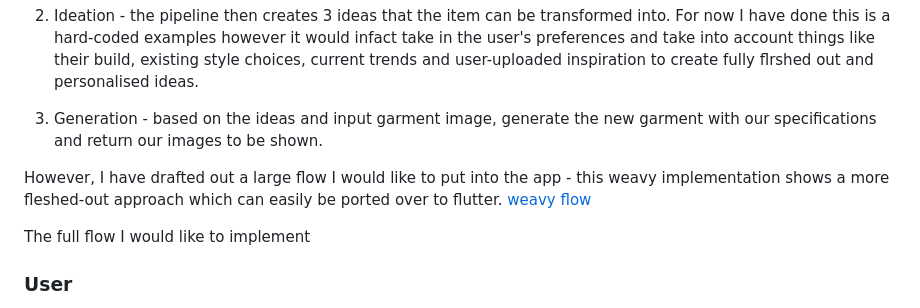
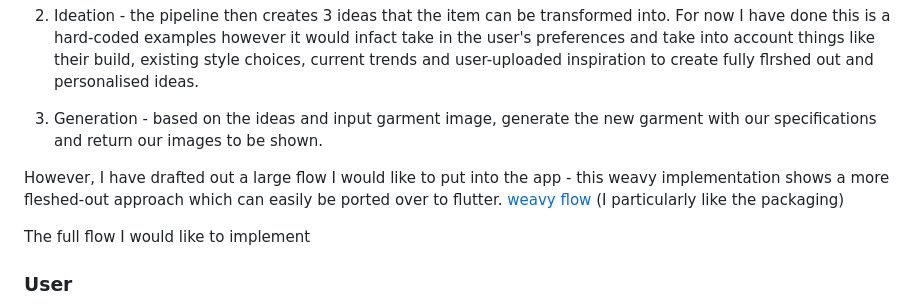
Before and after one commit to jamesisbuilding/loom_submission, a Markdown page: README.md, the part around the change. Rendered like a GitHub page.

```diff
--- a/README.md
+++ b/README.md
@@ -118,7 +118,7 @@ them meaningful insights into how it can be transformed.
 
 
 However, I have drafted out a large flow I would like to put into the app - this weavy implementation shows a more fleshed-out approach which can easily be ported over to flutter.
-[weavy flow](https://app.weavy.ai/flow/5QUfbeLoSwtwASNyLNGCrK)
+[weavy flow](https://app.weavy.ai/flow/5QUfbeLoSwtwASNyLNGCrK) (I particularly like the packaging)
 
 The full flow I would like to implement
 
```
